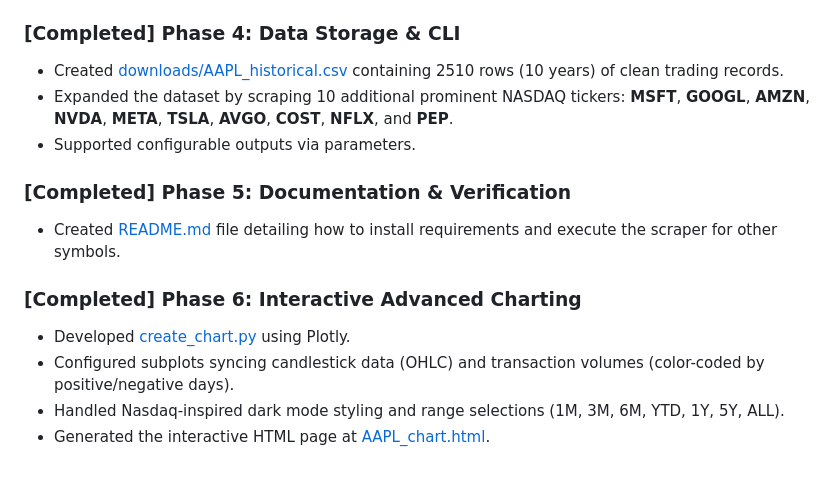
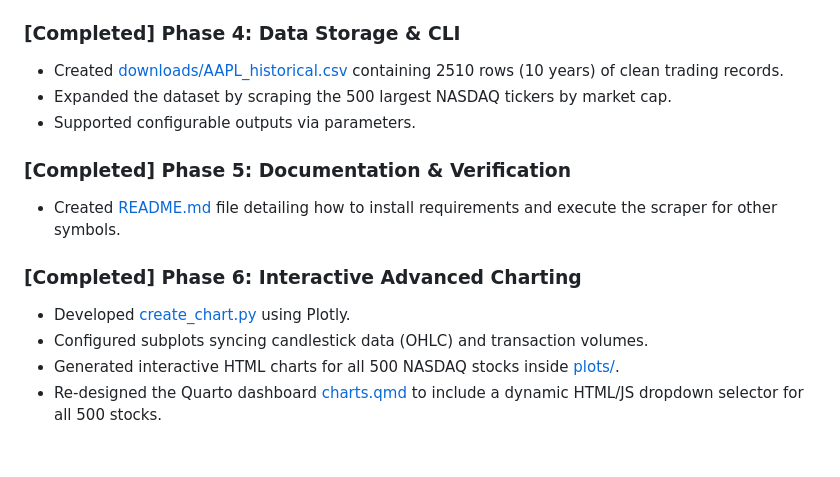
Before and after one commit to davekane-student/stocks, a Markdown page: plan.md, the part around the change. Rendered like a GitHub page.

Commit message:
Update plan.md to show 500 stocks processed

```diff
--- a/plan.md
+++ b/plan.md
@@ -45,7 +45,7 @@ Created [nasdaq_scraper.py](file:///workspaces/stocks/code/nasdaq_scraper.py):
 
 ### [Completed] Phase 4: Data Storage & CLI
 * Created [downloads/AAPL_historical.csv](file:///workspaces/stocks/downloads/AAPL_historical.csv) containing 2510 rows (10 years) of clean trading records.
-* Expanded the dataset by scraping 10 additional prominent NASDAQ tickers: **MSFT**, **GOOGL**, **AMZN**, **NVDA**, **META**, **TSLA**, **AVGO**, **COST**, **NFLX**, and **PEP**.
+* Expanded the dataset by scraping the 500 largest NASDAQ tickers by market cap.
 * Supported configurable outputs via parameters.
 
 ### [Completed] Phase 5: Documentation & Verification
@@ -53,6 +53,6 @@ Created [nasdaq_scraper.py](file:///workspaces/stocks/code/nasdaq_scraper.py):
 
 ### [Completed] Phase 6: Interactive Advanced Charting
 * Developed [create_chart.py](file:///workspaces/stocks/code/create_chart.py) using Plotly.
-* Configured subplots syncing candlestick data (OHLC) and transaction volumes (color-coded by positive/negative days).
-* Handled Nasdaq-inspired dark mode styling and range selections (1M, 3M, 6M, YTD, 1Y, 5Y, ALL).
-* Generated the interactive HTML page at [AAPL_chart.html](file:///workspaces/stocks/plots/AAPL_chart.html).
+* Configured subplots syncing candlestick data (OHLC) and transaction volumes.
+* Generated interactive HTML charts for all 500 NASDAQ stocks inside [plots/](file:///workspaces/stocks/plots/).
+* Re-designed the Quarto dashboard [charts.qmd](file:///workspaces/stocks/charts.qmd) to include a dynamic HTML/JS dropdown selector for all 500 stocks.
```
